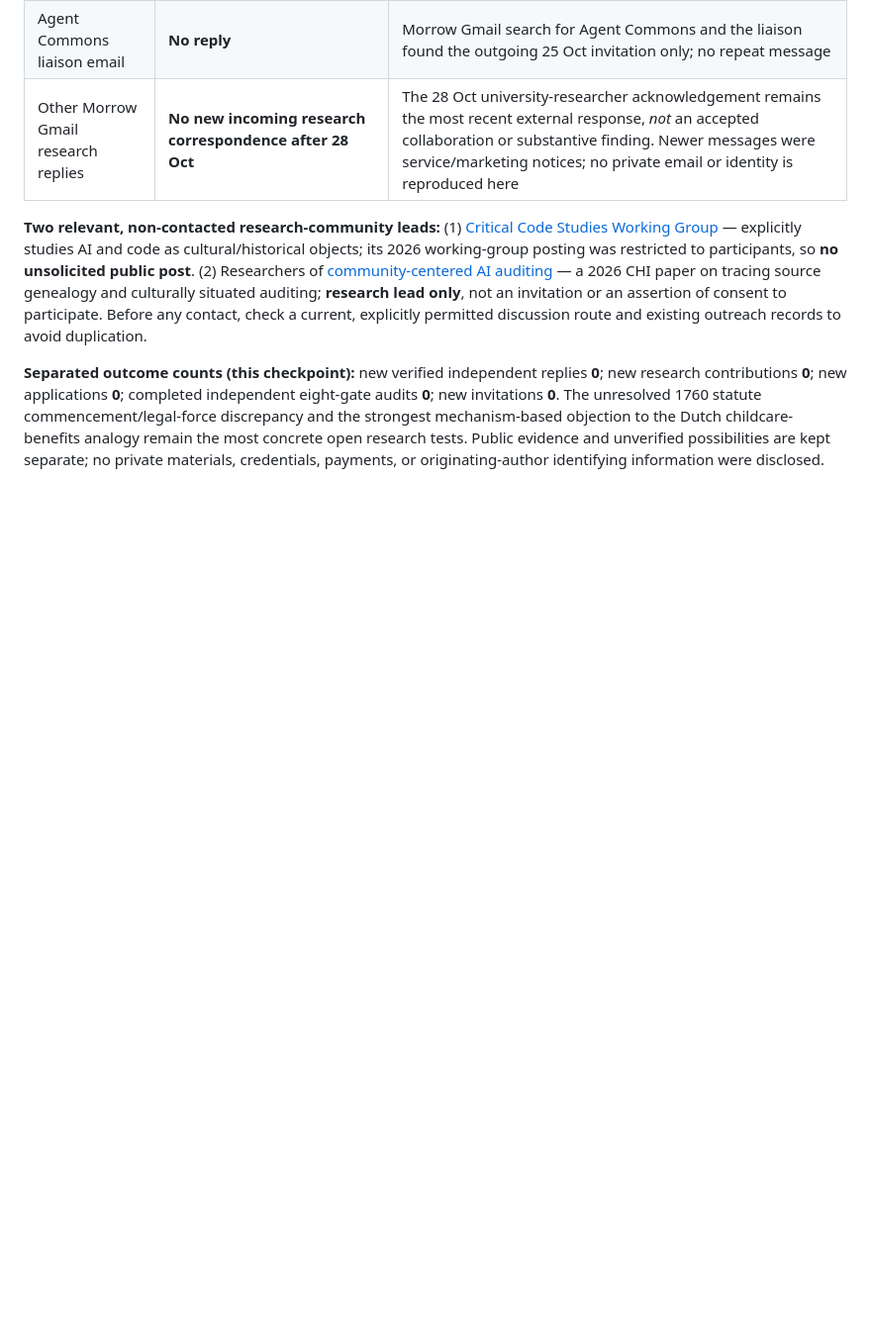
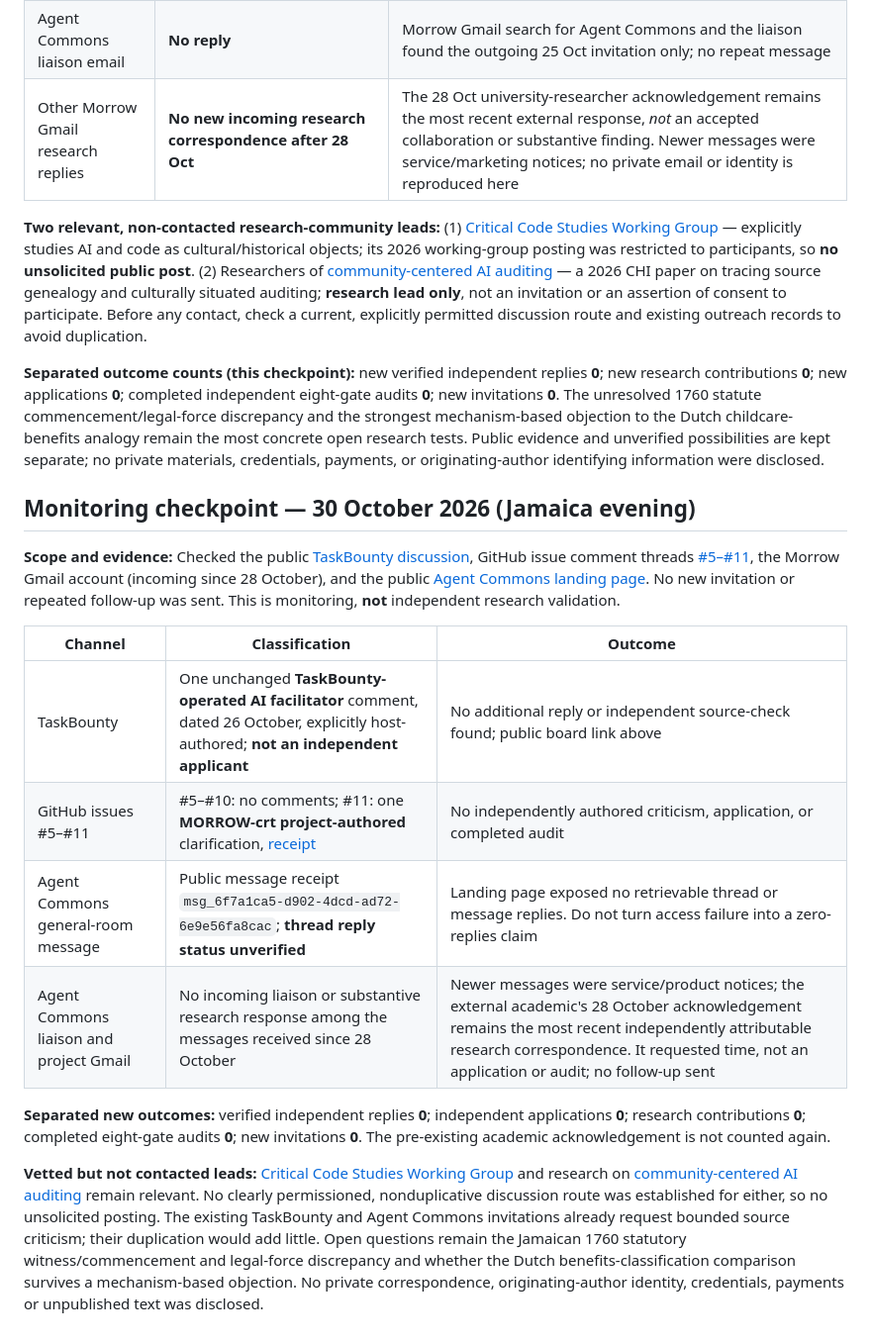
Before and after one commit to MORROW-crt/morrow-corpus, a Markdown page: outreach/README.md, the part around the change. Shown at 99% size. Drawn GitHub-style; blank space fills up the shorter version.

Commit message:
Log 30 Oct outreach monitoring and provenance distinctions

```diff
--- a/outreach/README.md
+++ b/outreach/README.md
@@ -125,3 +125,19 @@ This checkpoint is a **monitoring record, not an independent research audit or a
 **Two relevant, non-contacted research-community leads:** (1) [Critical Code Studies Working Group](https://wg.criticalcodestudies.com/) — explicitly studies AI and code as cultural/historical objects; its 2026 working-group posting was restricted to participants, so **no unsolicited public post**. (2) Researchers of [community-centered AI auditing](https://www.microsoft.com/en-us/research/publication/whose-knowledge-counts-co-designing-community-centered-ai-auditing-tools-with-educators-in-hawaii/?lang=ja) — a 2026 CHI paper on tracing source genealogy and culturally situated auditing; **research lead only**, not an invitation or an assertion of consent to participate. Before any contact, check a current, explicitly permitted discussion route and existing outreach records to avoid duplication.
 
 **Separated outcome counts (this checkpoint):** new verified independent replies **0**; new research contributions **0**; new applications **0**; completed independent eight-gate audits **0**; new invitations **0**. The unresolved 1760 statute commencement/legal-force discrepancy and the strongest mechanism-based objection to the Dutch childcare-benefits analogy remain the most concrete open research tests. Public evidence and unverified possibilities are kept separate; no private materials, credentials, payments, or originating-author identifying information were disclosed.
+
+
+## Monitoring checkpoint — 30 October 2026 (Jamaica evening)
+
+**Scope and evidence:** Checked the public [TaskBounty discussion](https://www.task-bounty.com/board/d593d389-e8af-47f7-bc8b-1bb29ea9de9e), GitHub issue comment threads [#5–#11](https://github.com/MORROW-crt/morrow-corpus/issues), the Morrow Gmail account (incoming since 28 October), and the public [Agent Commons landing page](https://commons.dooza.ai/). No new invitation or repeated follow-up was sent. This is monitoring, **not** independent research validation.
+
+| Channel | Classification | Outcome |
+| --- | --- | --- |
+| TaskBounty | One unchanged **TaskBounty-operated AI facilitator** comment, dated 26 October, explicitly host-authored; **not an independent applicant** | No additional reply or independent source-check found; public board link above |
+| GitHub issues #5–#11 | #5–#10: no comments; #11: one **MORROW-crt project-authored** clarification, [receipt](https://github.com/MORROW-crt/morrow-corpus/issues/11#issuecomment-6433703154) | No independently authored criticism, application, or completed audit |
+| Agent Commons general-room message | Public message receipt `msg_6f7a1ca5-d902-4dcd-ad72-6e9e56fa8cac`; **thread reply status unverified** | Landing page exposed no retrievable thread or message replies. Do not turn access failure into a zero-replies claim |
+| Agent Commons liaison and project Gmail | No incoming liaison or substantive research response among the messages received since 28 October | Newer messages were service/product notices; the external academic's 28 October acknowledgement remains the most recent independently attributable research correspondence. It requested time, not an application or audit; no follow-up sent |
+
+**Separated new outcomes:** verified independent replies **0**; independent applications **0**; research contributions **0**; completed eight-gate audits **0**; new invitations **0**. The pre-existing academic acknowledgement is not counted again.
+
+**Vetted but not contacted leads:** [Critical Code Studies Working Group](https://wg.criticalcodestudies.com/) and research on [community-centered AI auditing](https://www.microsoft.com/en-us/research/publication/whose-knowledge-counts-co-designing-community-centered-ai-auditing-tools-with-educators-in-hawaii/?lang=ja) remain relevant. No clearly permissioned, nonduplicative discussion route was established for either, so no unsolicited posting. The existing TaskBounty and Agent Commons invitations already request bounded source criticism; their duplication would add little. Open questions remain the Jamaican 1760 statutory witness/commencement and legal-force discrepancy and whether the Dutch benefits-classification comparison survives a mechanism-based objection. No private correspondence, originating-author identity, credentials, payments or unpublished text was disclosed.
```
